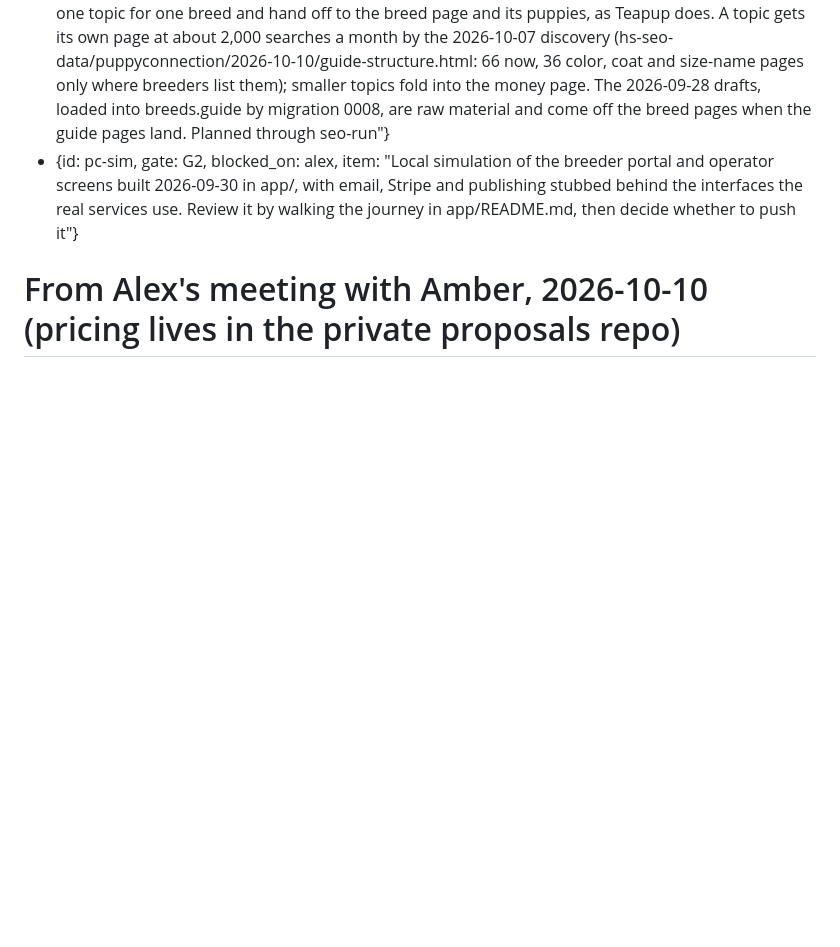
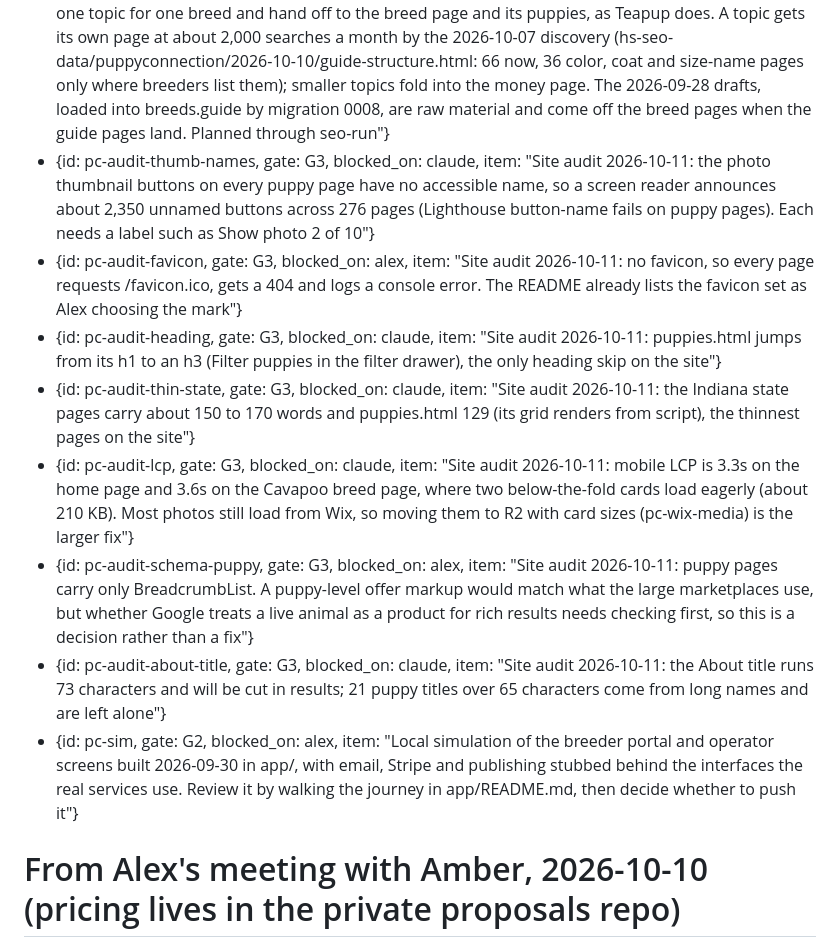
Before and after one commit to alexharper24/puppyconnection-website-repo, a Markdown page: _claude-state.md, the part around the change. GitHub-like rendering; blank space fills up the shorter version.

Commit message:
Record the October 11 site audit findings
Co-Authored-By: Claude Opus 5.5 <noreply@anthropic.com>

```diff
--- a/_claude-state.md
+++ b/_claude-state.md
@@ -68,6 +68,13 @@ open:
   - {id: pc-static-pages, gate: G2, blocked_on: alex, item: "Stack chosen 2026-09-28, so the generator shape is settled as the Teapup one. Breed, breeder and puppy pages become real files when the build goes ahead, with the page map drafted in hs-seo-data (see pc-guides)"}
   - {id: pc-strategy-row, gate: G1, blocked_on: claude, item: "Directory row written into seo-lifecycle.md 2026-09-28 from the four results pages. Keyword-method still needs a directory column for its template table"}
   - {id: pc-guides, gate: G2, blocked_on: claude, item: "Restructure decided by Alex 2026-10-10: each breed page is the money page (puppies for sale first, a short breed-specific intro, the price line from listings, and a guides panel beside the hero photo), and separate guide pages around it each target one topic for one breed and hand off to the breed page and its puppies, as Teapup does. A topic gets its own page at about 2,000 searches a month by the 2026-10-07 discovery (hs-seo-data/puppyconnection/2026-10-10/guide-structure.html: 66 now, 36 color, coat and size-name pages only where breeders list them); smaller topics fold into the money page. The 2026-09-28 drafts, loaded into breeds.guide by migration 0008, are raw material and come off the breed pages when the guide pages land. Planned through seo-run"}
+  - {id: pc-audit-thumb-names, gate: G3, blocked_on: claude, item: "Site audit 2026-10-11: the photo thumbnail buttons on every puppy page have no accessible name, so a screen reader announces about 2,350 unnamed buttons across 276 pages (Lighthouse button-name fails on puppy pages). Each needs a label such as Show photo 2 of 10"}
+  - {id: pc-audit-favicon, gate: G3, blocked_on: alex, item: "Site audit 2026-10-11: no favicon, so every page requests /favicon.ico, gets a 404 and logs a console error. The README already lists the favicon set as Alex choosing the mark"}
+  - {id: pc-audit-heading, gate: G3, blocked_on: claude, item: "Site audit 2026-10-11: puppies.html jumps from its h1 to an h3 (Filter puppies in the filter drawer), the only heading skip on the site"}
+  - {id: pc-audit-thin-state, gate: G3, blocked_on: claude, item: "Site audit 2026-10-11: the Indiana state pages carry about 150 to 170 words and puppies.html 129 (its grid renders from script), the thinnest pages on the site"}
+  - {id: pc-audit-lcp, gate: G3, blocked_on: claude, item: "Site audit 2026-10-11: mobile LCP is 3.3s on the home page and 3.6s on the Cavapoo breed page, where two below-the-fold cards load eagerly (about 210 KB). Most photos still load from Wix, so moving them to R2 with card sizes (pc-wix-media) is the larger fix"}
+  - {id: pc-audit-schema-puppy, gate: G3, blocked_on: alex, item: "Site audit 2026-10-11: puppy pages carry only BreadcrumbList. A puppy-level offer markup would match what the large marketplaces use, but whether Google treats a live animal as a product for rich results needs checking first, so this is a decision rather than a fix"}
+  - {id: pc-audit-about-title, gate: G3, blocked_on: claude, item: "Site audit 2026-10-11: the About title runs 73 characters and will be cut in results; 21 puppy titles over 65 characters come from long names and are left alone"}
   - {id: pc-sim, gate: G2, blocked_on: alex, item: "Local simulation of the breeder portal and operator screens built 2026-09-30 in app/, with email, Stripe and publishing stubbed behind the interfaces the real services use. Review it by walking the journey in app/README.md, then decide whether to push it"}
   # From Alex's meeting with Amber, 2026-10-10 (pricing lives in the private proposals repo)
   - {id: pc-photo-api, gate: G2, blocked_on: client, item: "An API so the photo app Amber's developer is building can upload puppy photos to Puppy Connection with other sites. Waits on the developer's spec"}
```
